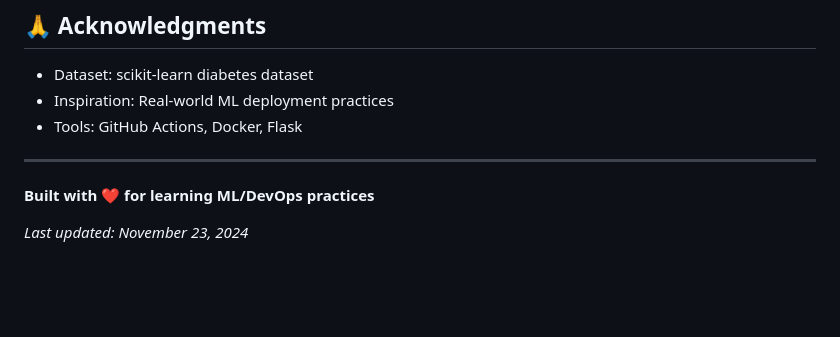
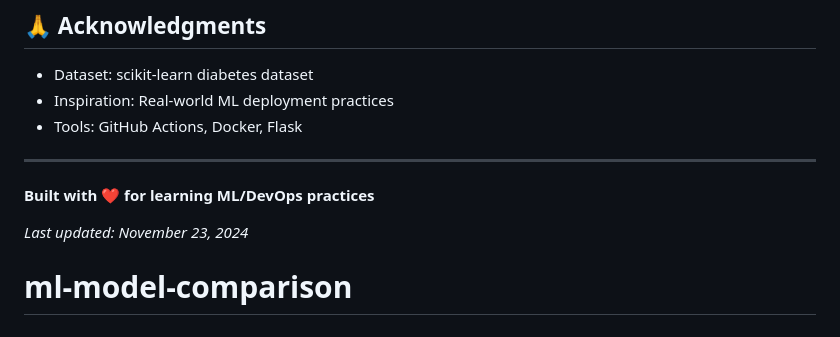
Before and after one commit to ahtalebi/ml-model-comparison, a Markdown page: README.md, the part around the change. Rendered like a GitHub page; blank space fills up the shorter version.

```diff
--- a/README.md
+++ b/README.md
@@ -332,3 +332,4 @@ MIT License - feel free to use for learning!
 **Built with ❤️ for learning ML/DevOps practices**
 
 *Last updated: November 23, 2024*
+# ml-model-comparison
```
